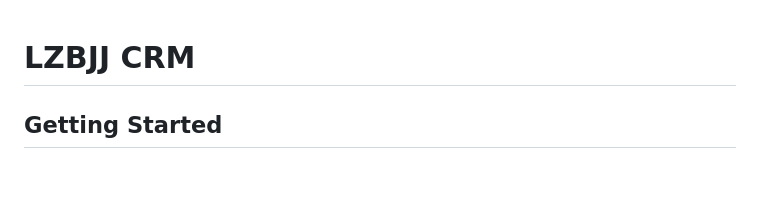
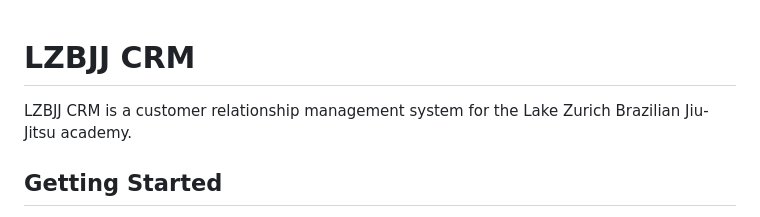
Before and after one commit to renatomac/lzbjj, a Markdown page: README.md, the part around the change. Drawn GitHub-style; blank space fills up the shorter version.

Commit message:
Clarify LZBJJ acronym in README
Co-authored-by: renatomac <19658011+renatomac@users.noreply.github.com>

```diff
--- a/README.md
+++ b/README.md
@@ -1,4 +1,6 @@
 # LZBJJ CRM
+
+LZBJJ CRM is a customer relationship management system for the Lake Zurich Brazilian Jiu-Jitsu academy.
 
 ## Getting Started
 
```
